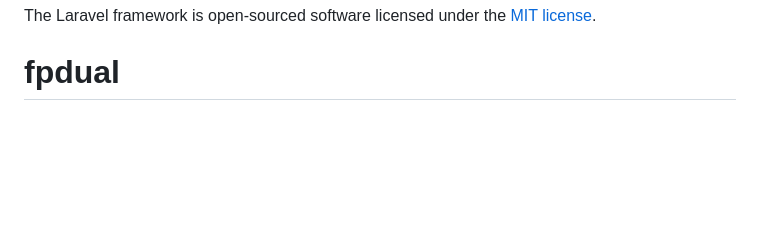
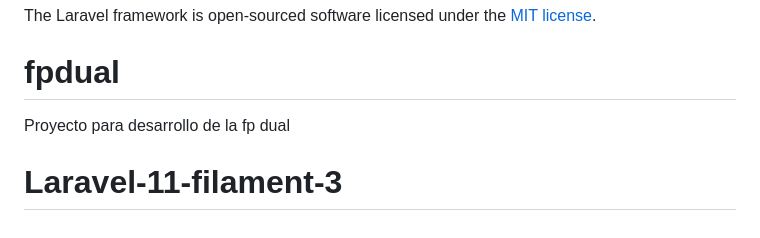
Before and after one commit to Raulmolinavasco/plataformafp, a Markdown page: README.md, the part around the change. Drawn GitHub-style; blank space fills up the shorter version.

Commit message:
primer commit

```diff
--- a/README.md
+++ b/README.md
@@ -65,3 +65,6 @@ If you discover a security vulnerability within Laravel, please send an e-mail t
 
 The Laravel framework is open-sourced software licensed under the [MIT license](https://opensource.org/licenses/MIT).
 # fpdual
+
+Proyecto para desarrollo de la fp dual
+# Laravel-11-filament-3
```
